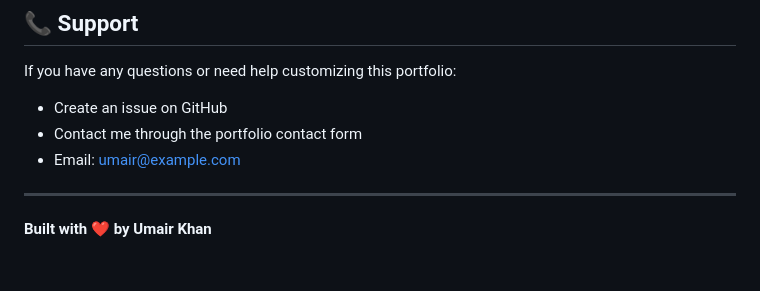
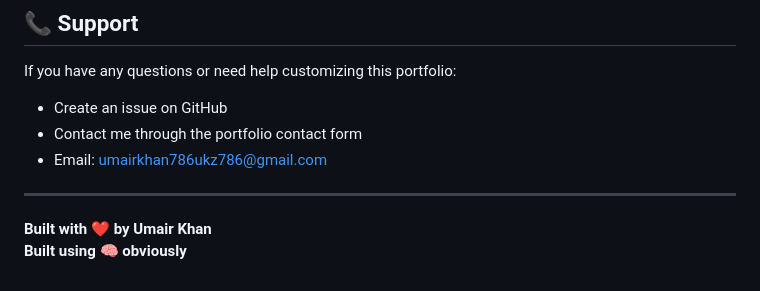
Before and after one commit to umair-env/portfolio-site, a Markdown page: README.md, the part around the change. GitHub-like rendering.

Commit message:
Change email address in contact section
Updated email contact information in README.

```diff
--- a/README.md
+++ b/README.md
@@ -177,8 +177,10 @@ This project is open source and available under the [MIT License](LICENSE).
 If you have any questions or need help customizing this portfolio:
 - Create an issue on GitHub
 - Contact me through the portfolio contact form
-- Email: umair@example.com
+- Email: umairkhan786ukz786@gmail.com
 
 ---
 
 **Built with ❤️ by Umair Khan**
+<br>
+**Built using 🧠 obviously**
```
